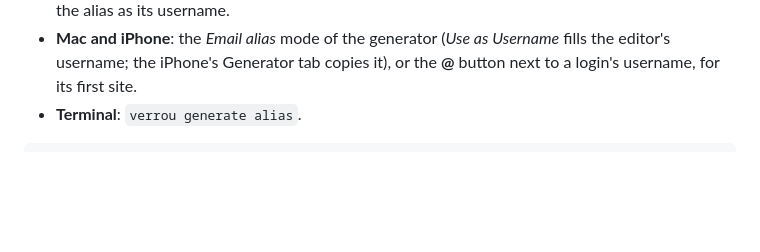
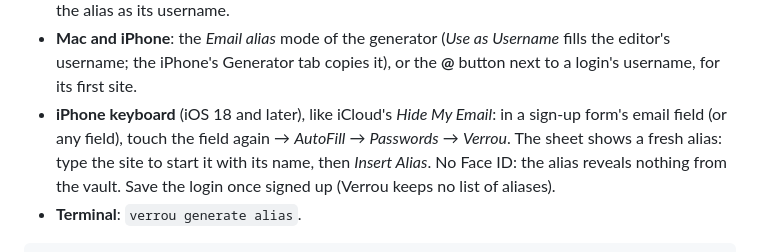
Before and after one commit to bonout/verrou, a Markdown page: docs/GUIDE.md, the part around the change. Drawn GitHub-style; blank space fills up the shorter version.

Commit message:
Guide and changelog: email aliases from the iPhone keyboard
Co-Authored-By: Claude Opus 5.5 <noreply@anthropic.com>

````diff
--- a/docs/GUIDE.md
+++ b/docs/GUIDE.md
@@ -780,6 +780,12 @@ the browser extension and the terminal use the Mac's.
 - **Mac and iPhone**: the *Email alias* mode of the generator (*Use as
   Username* fills the editor's username; the iPhone's Generator tab copies
   it), or the **@** button next to a login's username, for its first site.
+- **iPhone keyboard** (iOS 18 and later), like iCloud's *Hide My Email*:
+  in a sign-up form's email field (or any field), touch the field again →
+  *AutoFill* → *Passwords* → *Verrou*. The sheet shows a fresh alias: type
+  the site to start it with its name, then *Insert Alias*. No Face ID: the
+  alias reveals nothing from the vault. Save the login once signed up
+  (Verrou keeps no list of aliases).
 - **Terminal**: `verrou generate alias`.
 
 ```sh
````
Also changed, not shown: CHANGELOG.md (+8 -0 lines).
